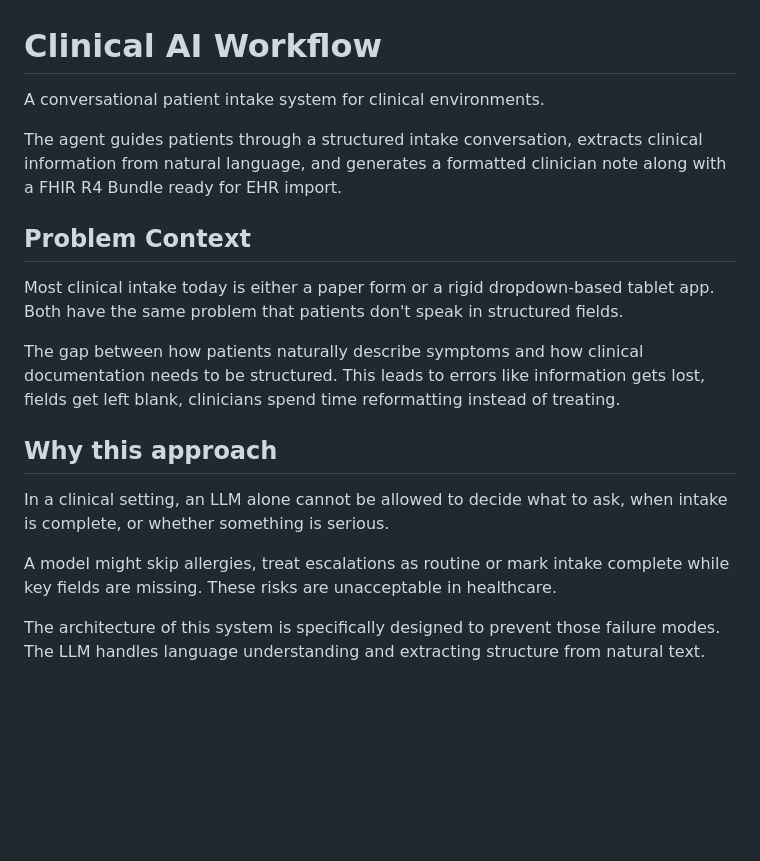
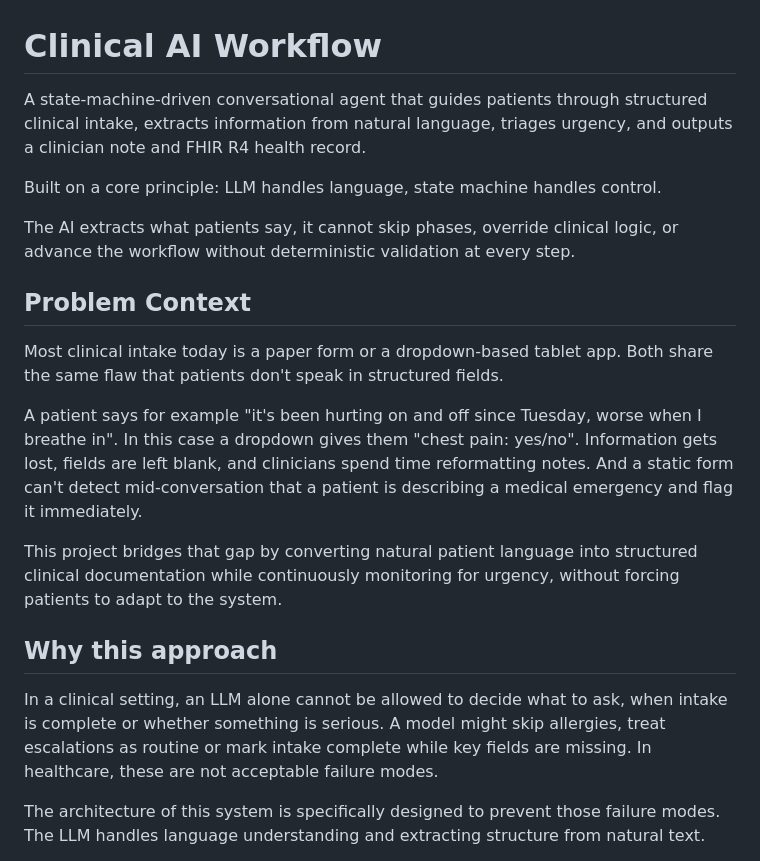
Before and after one commit to hithaishree98/Clinical_Intake_Agent, a Markdown page: README.md, the part around one of its changes. GitHub-like rendering; blank space fills up the shorter version.

```diff
--- a/README.md
+++ b/README.md
@@ -1,20 +1,22 @@
 # Clinical AI Workflow
 
-A conversational patient intake system for clinical environments.
+A state-machine-driven conversational agent that guides patients through structured clinical intake, extracts information from natural language, triages urgency, and outputs a clinician note and FHIR R4 health record.
 
-The agent guides patients through a structured intake conversation, extracts clinical information from natural language, and generates a formatted clinician note along with a FHIR R4 Bundle ready for EHR import.
+Built on a core principle: LLM handles language, state machine handles control.
+
+The AI extracts what patients say, it cannot skip phases, override clinical logic, or advance the workflow without deterministic validation at every step.
 
 ## Problem Context
 
-Most clinical intake today is either a paper form or a rigid dropdown-based tablet app. Both have the same problem that patients don't speak in structured fields.
+Most clinical intake today is a paper form or a dropdown-based tablet app. Both share the same flaw that patients don't speak in structured fields.
 
-The gap between how patients naturally describe symptoms and how clinical documentation needs to be structured. This leads to errors like information gets lost, fields get left blank, clinicians spend time reformatting instead of treating.
+A patient says for example "it's been hurting on and off since Tuesday, worse when I breathe in". In this case a dropdown gives them "chest pain: yes/no". Information gets lost, fields are left blank, and clinicians spend time reformatting notes. And a static form can't detect mid-conversation that a patient is describing a medical emergency and flag it immediately.
+
+This project bridges that gap by converting natural patient language into structured clinical documentation while continuously monitoring for urgency, without forcing patients to adapt to the system.
 
 ## Why this approach
 
-In a clinical setting, an LLM alone cannot be allowed to decide what to ask, when intake is complete, or whether something is serious.
-
-A model might skip allergies, treat escalations as routine or mark intake complete while key fields are missing. These risks are unacceptable in healthcare.
+In a clinical setting, an LLM alone cannot be allowed to decide what to ask, when intake is complete or whether something is serious. A model might skip allergies, treat escalations as routine or mark intake complete while key fields are missing. In healthcare, these are not acceptable failure modes.
 
 The architecture of this system is specifically designed to prevent those failure modes. The LLM handles language understanding and extracting structure from natural text.
 
```
Also changed, not shown: other parts of README.md (+31 -24 lines).
